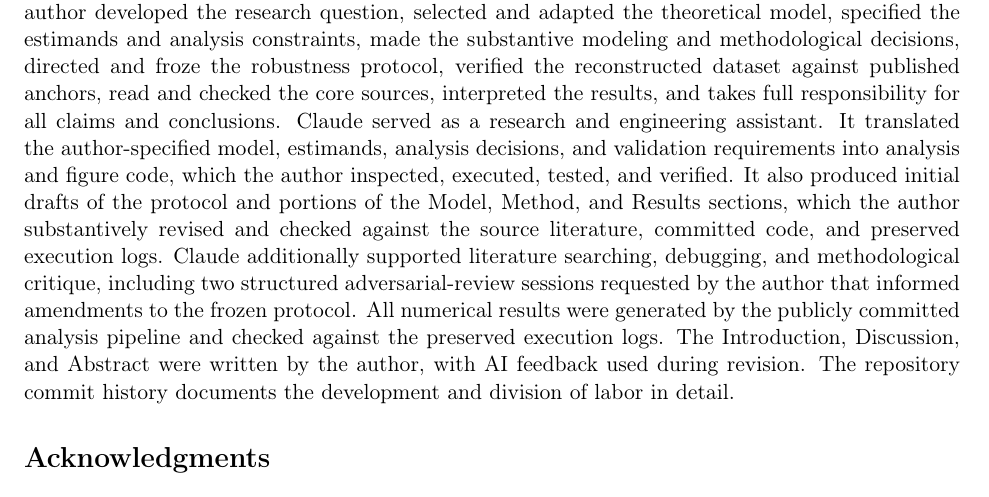
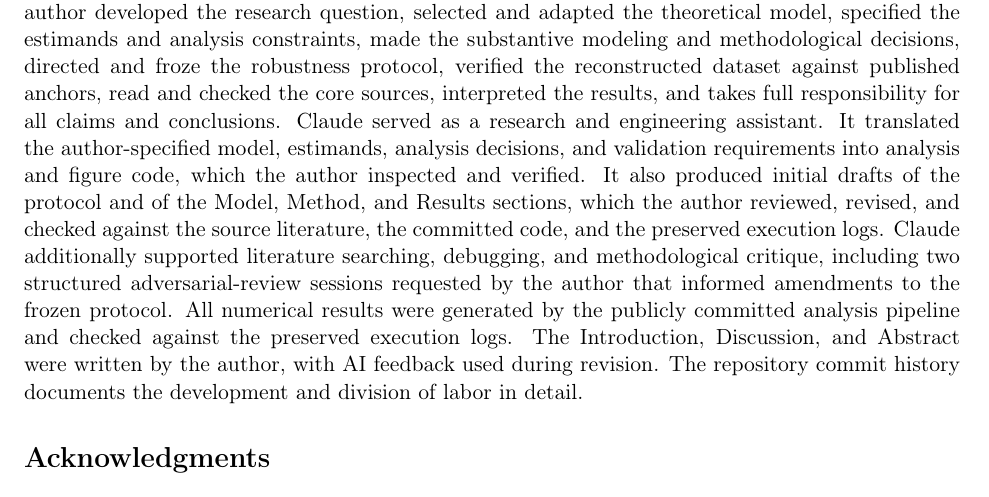
Before and after one commit to francislinlfh-lgtm/Aspire-Project, a LaTeX paper (paper/manuscript.tex): part of page 9 of 11, cut so that both start at the same text. Compiled offline with pdfLaTeX.

Commit message:
Correct the disclosure to record-supported wording
The two flagged clauses fixed at the authors direction: the code was
inspected and verified by the author (executed/tested dropped - the
commit history attributes executions to the assistant); Claude
produced initial drafts of the protocol and of the Model, Method, and
Results sections in full, not portions, which the author reviewed,
revised, and checked. Every sentence of the disclosure is now
corroborated by the public audit trail it points to.

Co-Authored-By: Claude Fable 5 <noreply@anthropic.com>

```diff
--- a/paper/manuscript.tex
+++ b/paper/manuscript.tex
@@ -527,11 +527,11 @@ the robustness protocol, verified the reconstructed dataset against published
 anchors, read and checked the core sources, interpreted the results, and takes
 full responsibility for all claims and conclusions. Claude served as a research and engineering assistant. It translated the
 author-specified model, estimands, analysis decisions, and validation
-requirements into analysis and figure code, which the author inspected,
-executed, tested, and verified. It also produced initial drafts of the protocol
-and portions of the Model, Method, and Results sections, which the author
-substantively revised and checked against the source literature, committed code,
-and preserved execution logs. Claude additionally supported literature
+requirements into analysis and figure code, which the author inspected and
+verified. It also produced initial drafts of the protocol and of the Model,
+Method, and Results sections, which the author reviewed, revised, and checked
+against the source literature, the committed code, and the preserved execution
+logs. Claude additionally supported literature
 searching, debugging, and methodological critique, including two structured
 adversarial-review sessions requested by the author that informed amendments to
 the frozen protocol. All numerical results were generated by the publicly committed analysis
```
